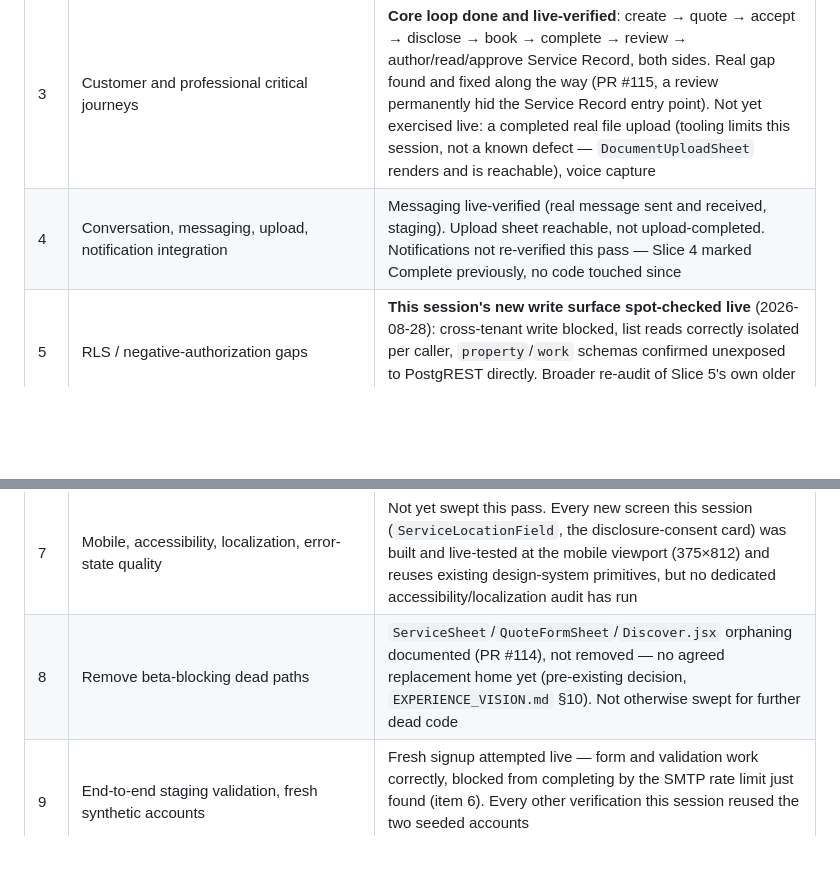
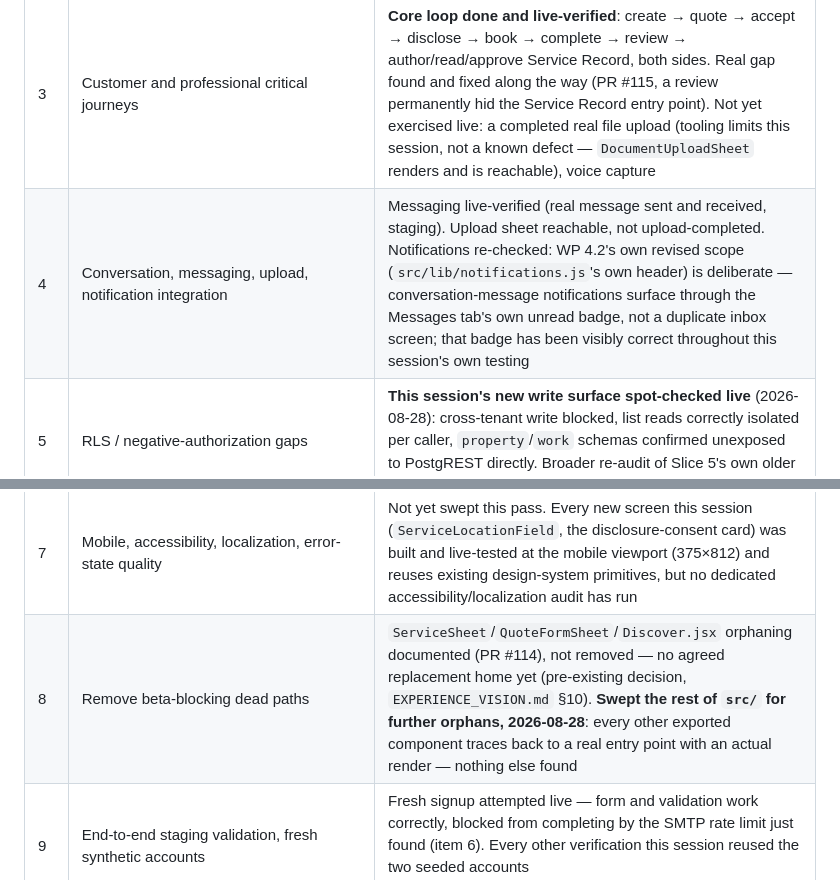
Before and after one commit to FiliusUmbra/klussie, a Markdown page: implementation/PLATFORM_ACTIVATION_PROGRAMME.md, 2 parts joined by grey strips. Rendered like a GitHub page; blank space fills up the shorter version.

Commit message:
Docs: checklist updates -- notifications re-checked, full dead-code sweep
Priority #4: notifications re-checked directly -- WP 4.2's own revised
scope (conversation-message notifications surface through the Messages
tab's unread badge, not a duplicate inbox) is a deliberate decision, not
a gap, and that badge has been visibly correct throughout this session's
own testing.

Priority #8: swept the rest of src/ for orphaned components beyond the
three already known (Discover.jsx/ServiceSheet.jsx/QuoteFormSheet.jsx).
None found -- every other exported component traces back to a real entry
point with an actual render, including every design-system barrel export.

Doc-only, no code change.

Co-Authored-By: Claude Sonnet 5 <noreply@anthropic.com>

```diff
--- a/implementation/PLATFORM_ACTIVATION_PROGRAMME.md
+++ b/implementation/PLATFORM_ACTIVATION_PROGRAMME.md
@@ -671,10 +671,10 @@ from here forward.
 | 1 | Service-location and address-disclosure experience, end to end | **Done**, PRs #112/#113, live-verified on staging both sides |
 | 2 | Booking transition / `accepted_pending_location_approval` | **Done**, same PRs — quote acceptance → disclosure consent → active engagement all verified live |
 | 3 | Customer and professional critical journeys | **Core loop done and live-verified**: create → quote → accept → disclose → book → complete → review → author/read/approve Service Record, both sides. Real gap found and fixed along the way (PR #115, a review permanently hid the Service Record entry point). Not yet exercised live: a completed real file upload (tooling limits this session, not a known defect — `DocumentUploadSheet` renders and is reachable), voice capture |
-| 4 | Conversation, messaging, upload, notification integration | Messaging live-verified (real message sent and received, staging). Upload sheet reachable, not upload-completed. Notifications not re-verified this pass — Slice 4 marked Complete previously, no code touched since |
+| 4 | Conversation, messaging, upload, notification integration | Messaging live-verified (real message sent and received, staging). Upload sheet reachable, not upload-completed. Notifications re-checked: WP 4.2's own revised scope (`src/lib/notifications.js`'s own header) is deliberate — conversation-message notifications surface through the Messages tab's own unread badge, not a duplicate inbox screen; that badge has been visibly correct throughout this session's own testing |
 | 5 | RLS / negative-authorization gaps | **This session's new write surface spot-checked live** (2026-08-28): cross-tenant write blocked, list reads correctly isolated per caller, `property`/`work` schemas confirmed unexposed to PostgREST directly. Broader re-audit of Slice 5's own older surfaces not repeated |
 | 6 | Auth/onboarding for providers actually configured | Email/password is the only configured provider (confirmed) — OAuth buttons are real but genuinely unconfigured, `AUTH_PROVIDER_SETUP.md`'s own long-standing finding, not new. **New finding this session**: no SMTP provider is configured either — Supabase's own signup email hit `"email rate limit exceeded"` on the third fresh-signup attempt in a few minutes. Real beta-blocker if left as-is; external account setup, not code — see `AUTH_PROVIDER_SETUP.md`'s new section |
 | 7 | Mobile, accessibility, localization, error-state quality | Not yet swept this pass. Every new screen this session (`ServiceLocationField`, the disclosure-consent card) was built and live-tested at the mobile viewport (375×812) and reuses existing design-system primitives, but no dedicated accessibility/localization audit has run |
-| 8 | Remove beta-blocking dead paths | `ServiceSheet`/`QuoteFormSheet`/`Discover.jsx` orphaning documented (PR #114), not removed — no agreed replacement home yet (pre-existing decision, `EXPERIENCE_VISION.md` §10). Not otherwise swept for further dead code |
+| 8 | Remove beta-blocking dead paths | `ServiceSheet`/`QuoteFormSheet`/`Discover.jsx` orphaning documented (PR #114), not removed — no agreed replacement home yet (pre-existing decision, `EXPERIENCE_VISION.md` §10). **Swept the rest of `src/` for further orphans, 2026-08-28**: every other exported component traces back to a real entry point with an actual render — nothing else found |
 | 9 | End-to-end staging validation, fresh synthetic accounts | Fresh signup attempted live — form and validation work correctly, blocked from completing by the SMTP rate limit just found (item 6). Every other verification this session reused the two seeded accounts (`customer@`/`pro@staging.klussie.test`), not fresh ones |
 | 10 | Final beta-readiness report | Not started — priorities above aren't closed yet |
```
